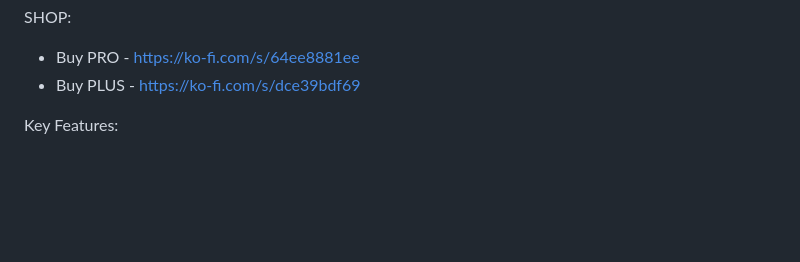
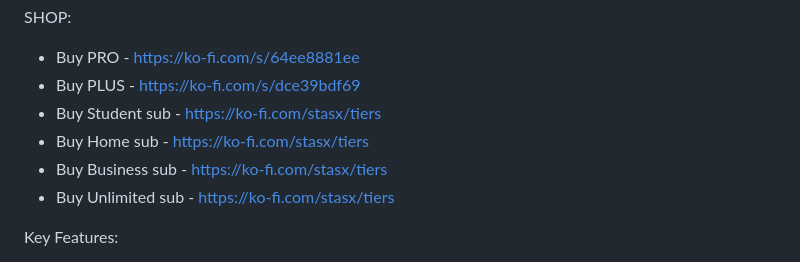
Before and after one commit to StasX-Official/SXServiseCLI, a Markdown page: README.md, the part around the change. Drawn GitHub-style; blank space fills up the shorter version.

Commit message:
Update README.md
Signed-off-by: StasX <141828909+StasX-Official@users.noreply.github.com>

```diff
--- a/README.md
+++ b/README.md
@@ -4,6 +4,10 @@
 SHOP:
  - Buy PRO - https://ko-fi.com/s/64ee8881ee
  - Buy PLUS - https://ko-fi.com/s/dce39bdf69
+ - Buy Student sub - https://ko-fi.com/stasx/tiers
+ - Buy Home sub - https://ko-fi.com/stasx/tiers
+ - Buy Business sub - https://ko-fi.com/stasx/tiers
+ - Buy Unlimited sub - https://ko-fi.com/stasx/tiers
 
 Key Features:
  - Local Server Management: Easily manage your local servers with simple commands.
```
